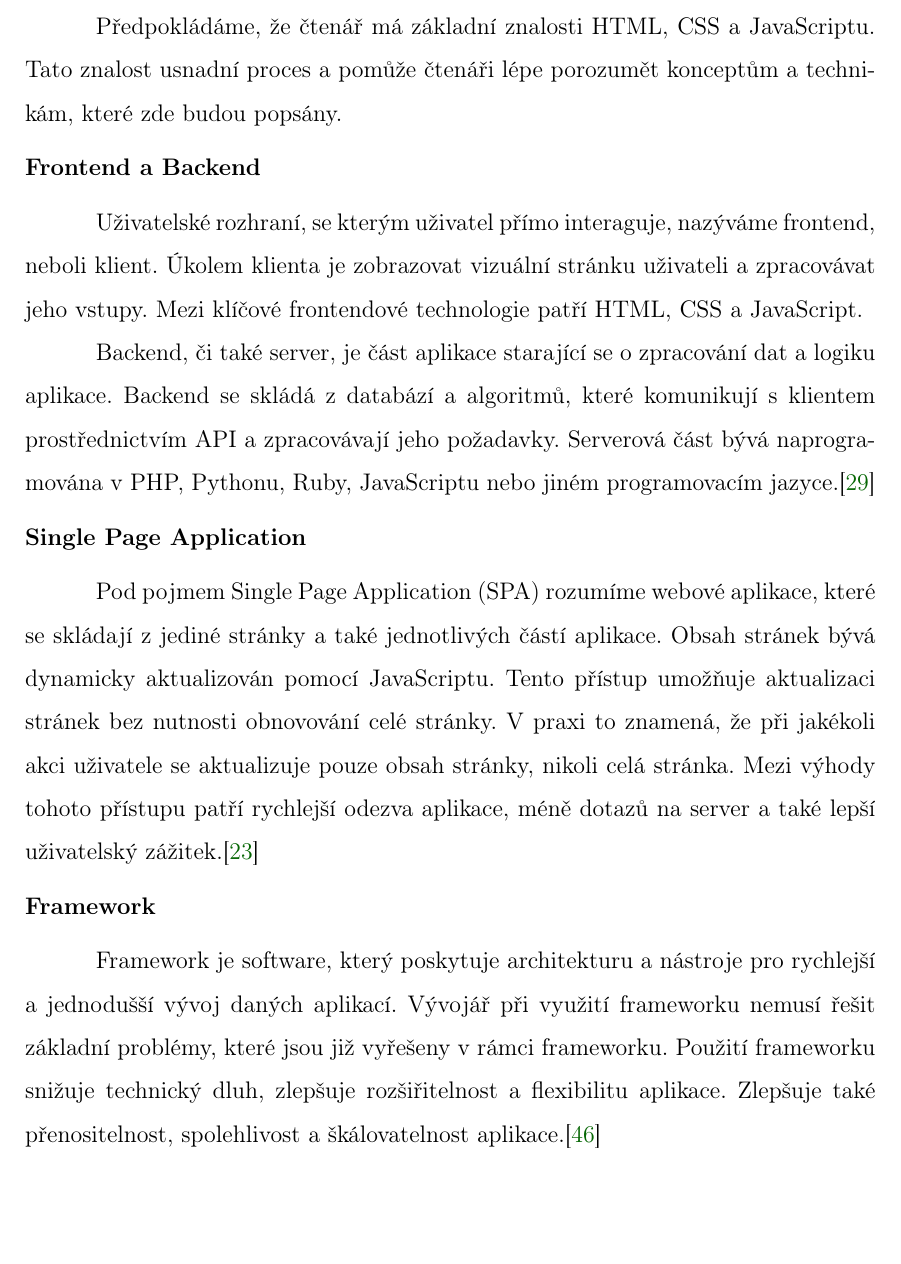
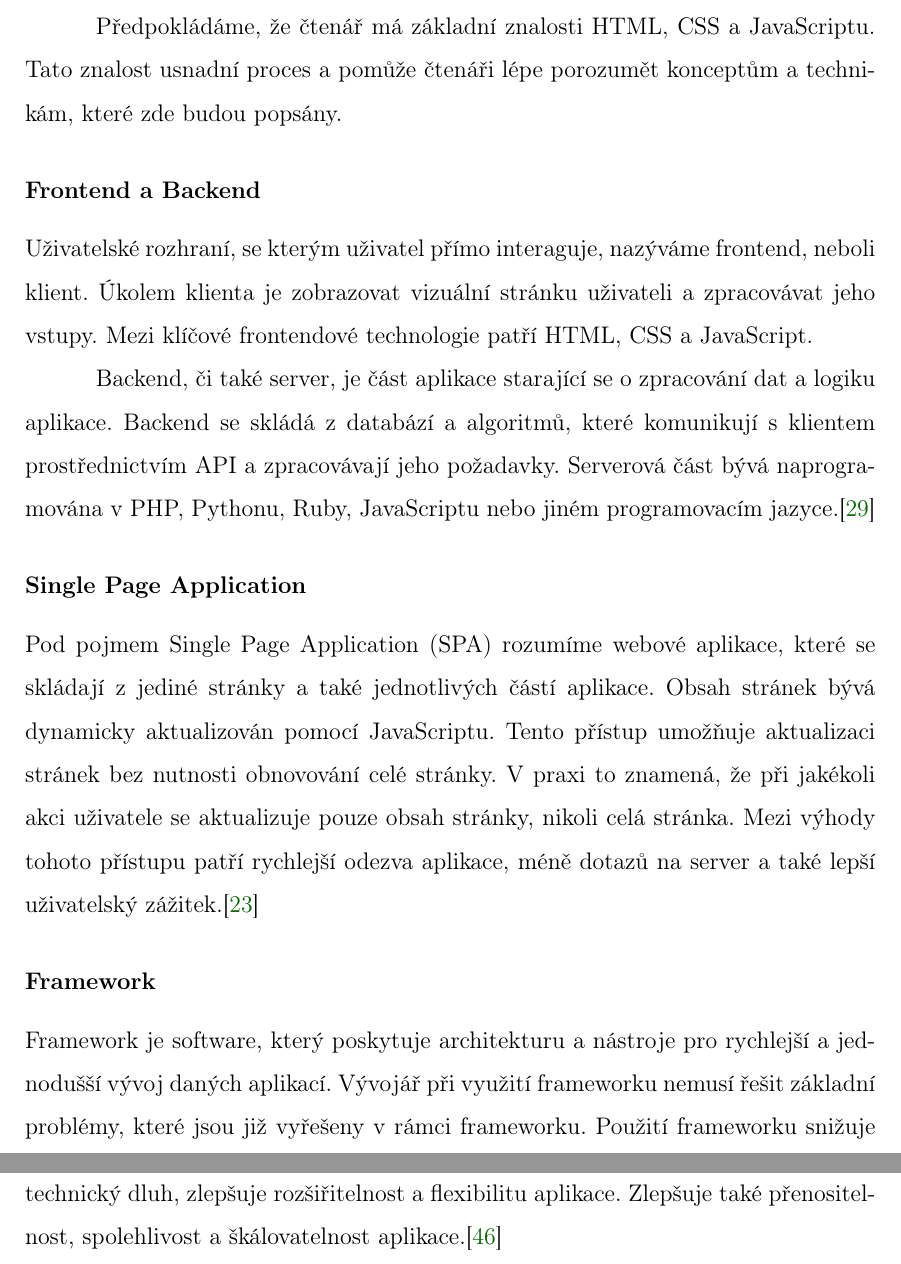
Before and after one commit to lukyncze/bachelor-thesis, a LaTeX thesis (thesis/sablona_ukazka.tex, which reads thesis/webova_aplikace.tex): part of page 11 of 107 before the commit and two parts of pages 11 and 12 of 108 after it, the two joined at a grey line, cut so that both start at the same text, the shorter picture padded with empty space. Compiled offline with pdfLaTeX.

Commit message:
thesis(analysis): use subsubsection* instead of flushleft in web apps

```diff
--- a/thesis/webova_aplikace.tex
+++ b/thesis/webova_aplikace.tex
@@ -7,9 +7,7 @@ Aplikace jsou jakýmsi prostředníkem mezi uživatelem a~serverem, kde se nach
 Předpokládáme, že čtenář má základní znalosti HTML, CSS a~JavaScriptu.
 Tato znalost usnadní proces a~pomůže čtenáři lépe porozumět konceptům a~technikám, které zde budou popsány.
 
-\begin{flushleft}
-  \textbf{Frontend a Backend}
-\end{flushleft}
+\subsubsection*{Frontend a Backend}
 
 Uživatelské rozhraní, se kterým uživatel přímo interaguje, nazýváme frontend, neboli klient.
 Úkolem klienta je zobrazovat vizuální stránku uživateli a~zpracovávat jeho vstupy.
@@ -19,18 +17,14 @@ Backend, či také server, je část aplikace starající se o~zpracování dat
 Backend se skládá z~databází a~algoritmů, které komunikují s~klientem prostřednictvím API a~zpracovávají jeho požadavky.
 Serverová část bývá naprogramována v~PHP, Pythonu, Ruby, JavaScriptu nebo jiném programovacím jazyce.\cite{stateofartframeworks}
 
-\begin{flushleft}
-  \textbf{Single Page Application}
-\end{flushleft}
+\subsubsection*{Single Page Application}
 
 Pod pojmem Single Page Application (SPA) rozumíme webové aplikace, které se skládají z~jediné stránky a~také jednotlivých částí aplikace.
 Obsah stránek bývá dynamicky aktualizován pomocí JavaScriptu. Tento přístup umožňuje aktualizaci stránek bez nutnosti obnovování celé stránky.
 V~praxi to znamená, že při jakékoli akci uživatele se aktualizuje pouze obsah stránky, nikoli celá stránka.
 Mezi výhody tohoto přístupu patří rychlejší odezva aplikace, méně dotazů na server a~také lepší uživatelský zážitek.\cite{jadhavspa}
 
-\begin{flushleft}
-  \textbf{Framework}
-\end{flushleft}
+\subsubsection*{Framework}
 
 Framework je software, který poskytuje architekturu a~nástroje pro rychlejší a~jednodušší vývoj daných aplikací.
 Vývojář při využití frameworku nemusí řešit základní problémy, které jsou již vyřešeny v~rámci frameworku.
```
Also changed, not shown: thesis/sablona_ukazka.pdf, 14 other files.
